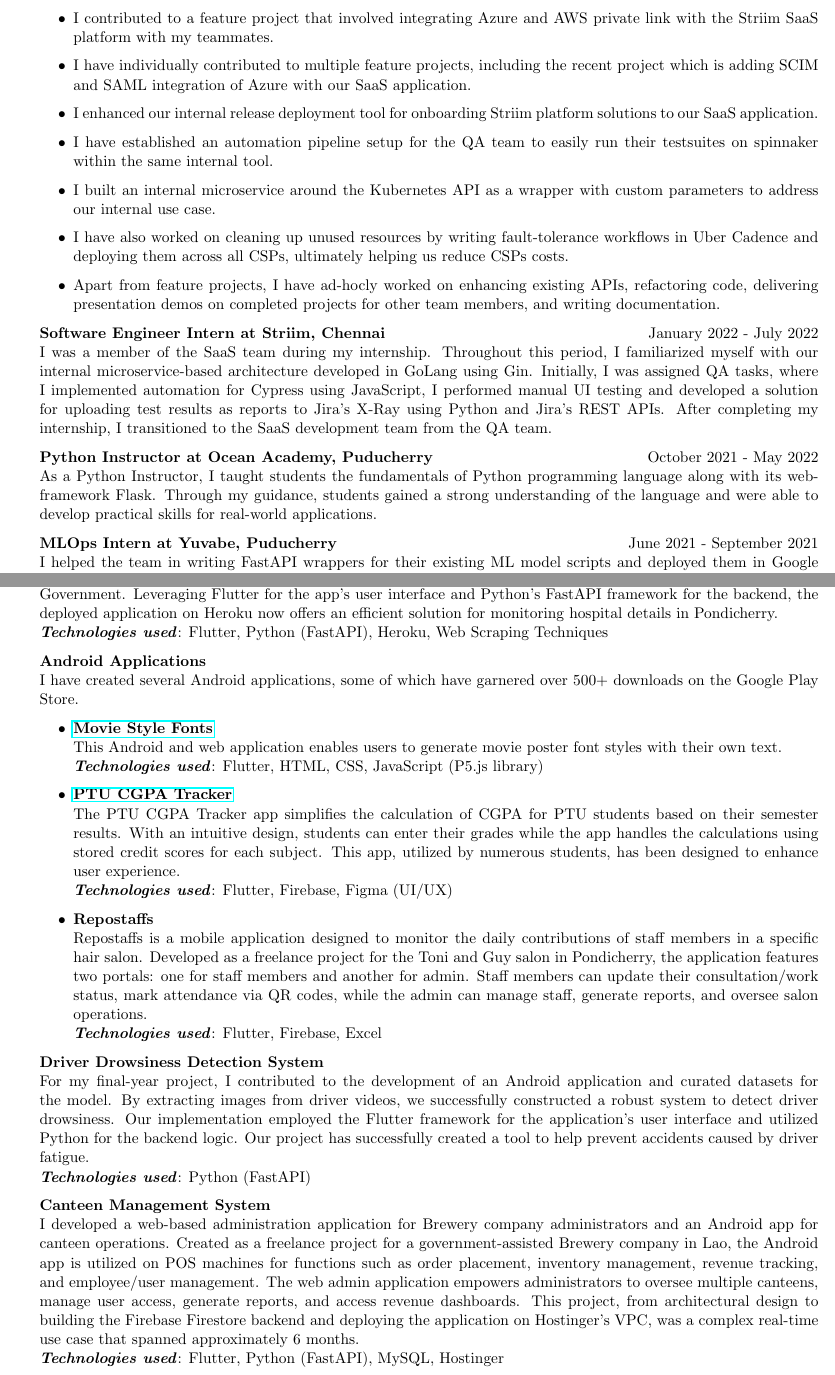
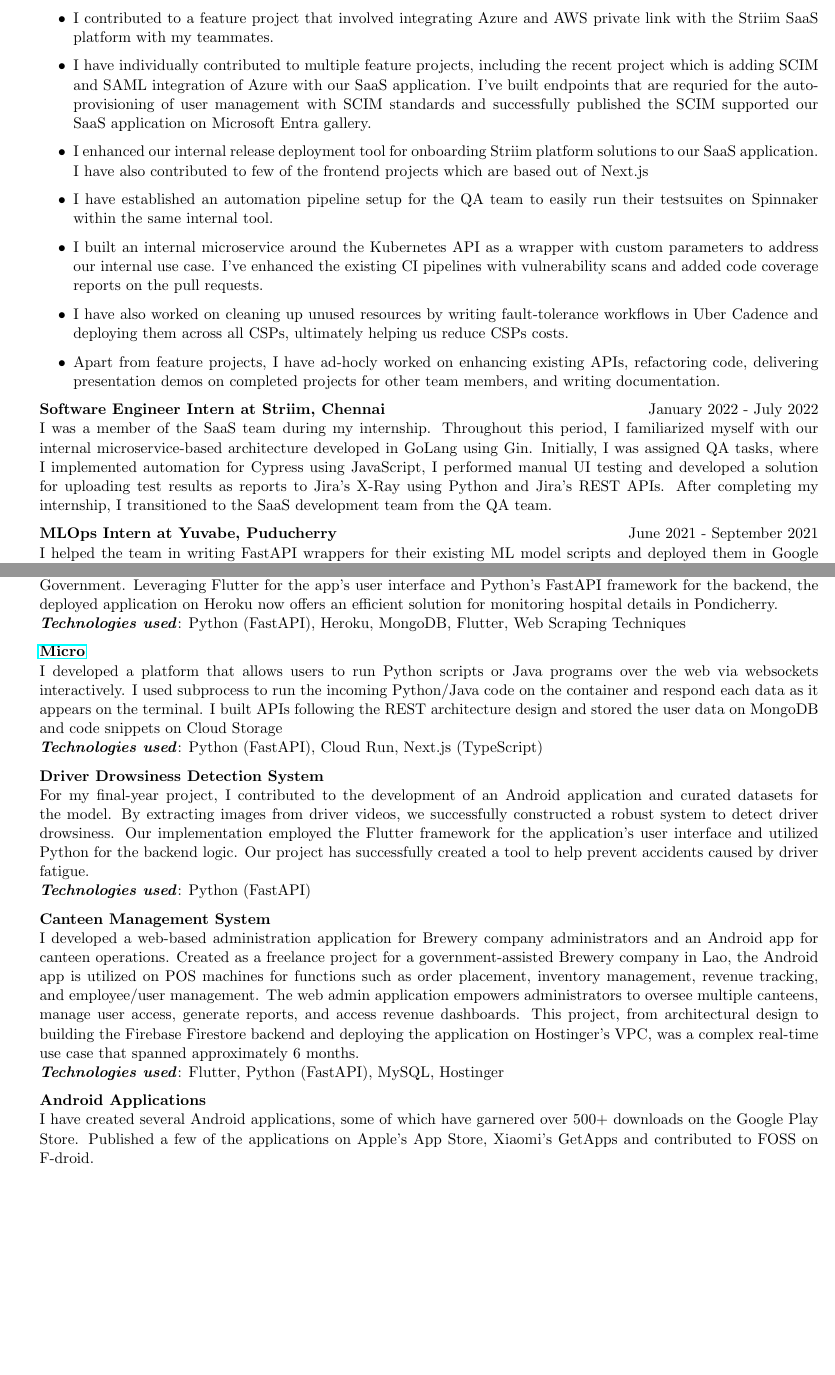
Before and after one commit to princesanjivy/my-resume, a LaTeX CV (resume.tex): two parts of pages 1 and 2 of 3 before the commit and two parts of pages 1 and 2 of 2 after it, joined at a grey line, cut so that both start at the same text, the shorter picture padded with empty space. Compiled offline with pdfLaTeX.

Commit message:
removed android projects and updated with recent projects

```diff
--- a/resume.tex
+++ b/resume.tex
@@ -27,13 +27,13 @@
 \begin{itemize}
     \item I contributed to a feature project that involved integrating Azure and AWS private link with the Striim SaaS platform with my teammates.
 
-    \item I have individually contributed to multiple feature projects, including the recent project which is adding SCIM and SAML integration of Azure with our SaaS application.
+    \item I have individually contributed to multiple feature projects, including the recent project which is adding SCIM and SAML integration of Azure with our SaaS application. I've built endpoints that are requried for the auto-provisioning of user management with SCIM standards and successfully published the SCIM supported our SaaS application on Microsoft Entra gallery.
 
-    \item I enhanced our internal release deployment tool for onboarding Striim platform solutions to our SaaS application.
+    \item I enhanced our internal release deployment tool for onboarding Striim platform solutions to our SaaS application. I have also contributed to few of the frontend projects which are based out of Next.js
 
-    \item I have established an automation pipeline setup for the QA team to easily run their testsuites on spinnaker within the same internal tool.
+    \item I have established an automation pipeline setup for the QA team to easily run their testsuites on Spinnaker within the same internal tool.
 
-    \item I built an internal microservice around the Kubernetes API as a wrapper with custom parameters to address our internal use case.
+    \item I built an internal microservice around the Kubernetes API as a wrapper with custom parameters to address our internal use case. I've enhanced the existing CI pipelines with vulnerability scans and added code coverage reports on the pull requests.
 
     \item I have also worked on cleaning up unused resources by writing fault-tolerance workflows in Uber Cadence and deploying them across all CSPs, ultimately helping us reduce CSPs costs.
 
@@ -43,8 +43,8 @@
 \textbf{Software Engineer Intern at Striim, Chennai} \hfill January 2022 - July 2022 \\
 I was a member of the SaaS team during my internship. Throughout this period, I familiarized myself with our internal microservice-based architecture developed in GoLang using Gin. Initially, I was assigned QA tasks, where I implemented automation for Cypress using JavaScript, I performed manual UI testing and developed a solution for uploading test results as reports to Jira's X-Ray using Python and Jira's REST APIs. After completing my internship, I transitioned to the SaaS development team from the QA team.
 
-\textbf{Python Instructor at Ocean Academy, Puducherry} \hfill October 2021 - May 2022 \\
-As a Python Instructor, I taught students the fundamentals of Python programming language along with its web-framework Flask. Through my guidance, students gained a strong understanding of the language and were able to develop practical skills for real-world applications.
+%\textbf{Python Instructor at Ocean Academy, Puducherry} \hfill October 2021 - May 2022 \\
+%As a Python Instructor, I taught students the fundamentals of Python programming language along with its web-framework Flask. Through my guidance, students gained a strong understanding of the language and were able to develop practical skills for real-world applications.
 
 \textbf{MLOps Intern at Yuvabe, Puducherry} \hfill June 2021 - September 2021 \\
 I helped the team in writing FastAPI wrappers for their existing ML model scripts and deployed them in Google Cloud Run, also made a front-end in ReactJs for displaying the inferences.
@@ -67,26 +71,30 @@
 
 \textbf{\href{https://github.com/princesanjivy/pycare-api}{PyCare API}} \\
 I spearheaded the development of the \href{https://sites.google.com/view/dscpec/pudhuvai-care}{Pudhuvai Care} app and its corresponding REST API for the Puducherry Health Government. Leveraging Flutter for the app's user interface and Python's FastAPI framework for the backend, the deployed application on Heroku now offers an efficient solution for monitoring hospital details in Pondicherry. \\
-\textbf{\textit{Technologies used}}: Flutter, Python (FastAPI), Heroku, Web Scraping Techniques
+\textbf{\textit{Technologies used}}: Python (FastAPI), Heroku, MongoDB, Flutter, Web Scraping Techniques
 
-\textbf{Android Applications} \\
-I have created several Android applications, some of which have garnered over 500+ downloads on the Google Play Store.
+\textbf{\href{https://runmicro.princeappstrudio.in}{Micro}} \\
+I developed a platform that allows users to run Python scripts or Java programs over the web via websockets interactively. I used subprocess to run the incoming Python/Java code on the container and respond each data as it appears on the terminal. I built APIs following the REST architecture design and stored the user data on MongoDB and code snippets on Cloud Storage\\
+\textbf{\textit{Technologies used}}: Python (FastAPI), Cloud Run, Next.js (TypeScript)
 
-\begin{itemize}
+%\textbf{Android Applications} \\
+%I have created several Android applications, some of which have garnered over 500+ downloads on the Google Play Store.
 
-\item \textbf{\href{https://github.com/princesanjivy/moviestylefonts}{Movie Style Fonts}} \\
-This Android and web application enables users to generate movie poster font styles with their own text. \\
-\textbf{\textit{Technologies used}}: Flutter, HTML, CSS, JavaScript (P5.js library)
+%\begin{itemize}
 
-\item \textbf{\href{https://play.google.com/store/apps/details?id=com.princeappstudio.ptu_cgpa_tracker}{PTU CGPA Tracker}} \\
-The PTU CGPA Tracker app simplifies the calculation of CGPA for PTU students based on their semester results. With an intuitive design, students can enter their grades while the app handles the calculations using stored credit scores for each subject. This app, utilized by numerous students, has been designed to enhance user experience. \\
-\textbf{\textit{Technologies used}}: Flutter, Firebase, Figma (UI/UX)
+%\item \textbf{\href{https://github.com/princesanjivy/moviestylefonts}{Movie Style Fonts}} \\
+%This Android and web application enables users to generate movie poster font styles with their own text. \\
+%\textbf{\textit{Technologies used}}: Flutter, HTML, CSS, JavaScript (P5.js library)
 
-\item \textbf{Repostaffs} \\
-Repostaffs is a mobile application designed to monitor the daily contributions of staff members in a specific hair salon. Developed as a freelance project for the Toni and Guy salon in Pondicherry, the application features two portals: one for staff members and another for admin. Staff members can update their consultation/work status, mark attendance via QR codes, while the admin can manage staff, generate reports, and oversee salon operations. \\
-\textbf{\textit{Technologies used}}: Flutter, Firebase, Excel
+%\item \textbf{\href{https://play.google.com/store/apps/details?id=com.princeappstudio.ptu_cgpa_tracker}{PTU CGPA Tracker}} \\
+%The PTU CGPA Tracker app simplifies the calculation of CGPA for PTU students based on their semester results. With an intuitive design, students can enter their grades while the app handles the calculations using stored credit scores for each subject. This app, utilized by numerous students, has been designed to enhance user experience. \\
+%\textbf{\textit{Technologies used}}: Flutter, Firebase, Figma (UI/UX)
 
-\end{itemize}
+%\item \textbf{Repostaffs} \\
+%Repostaffs is a mobile application designed to monitor the daily contributions of staff members in a specific hair salon. Developed as a freelance project for the Toni and Guy salon in Pondicherry, the application features two portals: one for staff members and another for admin. Staff members can update their consultation/work status, mark attendance via QR codes, while the admin can manage staff, generate reports, and oversee salon operations. \\
+%\textbf{\textit{Technologies used}}: Flutter, Firebase, Excel
+
+%\end{itemize}
 
 \textbf{Driver Drowsiness Detection System} \\
 For my final-year project, I contributed to the development of an Android application and curated datasets for the model. By extracting images from driver videos, we successfully constructed a robust system to detect driver drowsiness. Our implementation employed the Flutter framework for the application's user interface and utilized Python for the backend logic. Our project has successfully created a tool to help prevent accidents caused by driver fatigue. \\
@@ -96,3 +104,5 @@
 I developed a web-based administration application for Brewery company administrators and an Android app for canteen operations. Created as a freelance project for a government-assisted Brewery company in Lao, the Android app is utilized on POS machines for functions such as order placement, inventory management, revenue tracking, and employee/user management. The web admin application empowers administrators to oversee multiple canteens, manage user access, generate reports, and access revenue dashboards. This project, from architectural design to building the Firebase Firestore backend and deploying the application on Hostinger's VPC, was a complex real-time use case that spanned approximately 6 months. \\
 \textbf{\textit{Technologies used}}: Flutter, Python (FastAPI), MySQL, Hostinger
 
+\textbf{Android Applications} \\
+I have created several Android applications, some of which have garnered over 500+ downloads on the Google Play Store. Published a few of the applications on Apple's App Store, Xiaomi's GetApps and contributed to FOSS on F-droid.
```
Also changed, not shown: resume.pdf, resume.tex (38 more changed lines).
